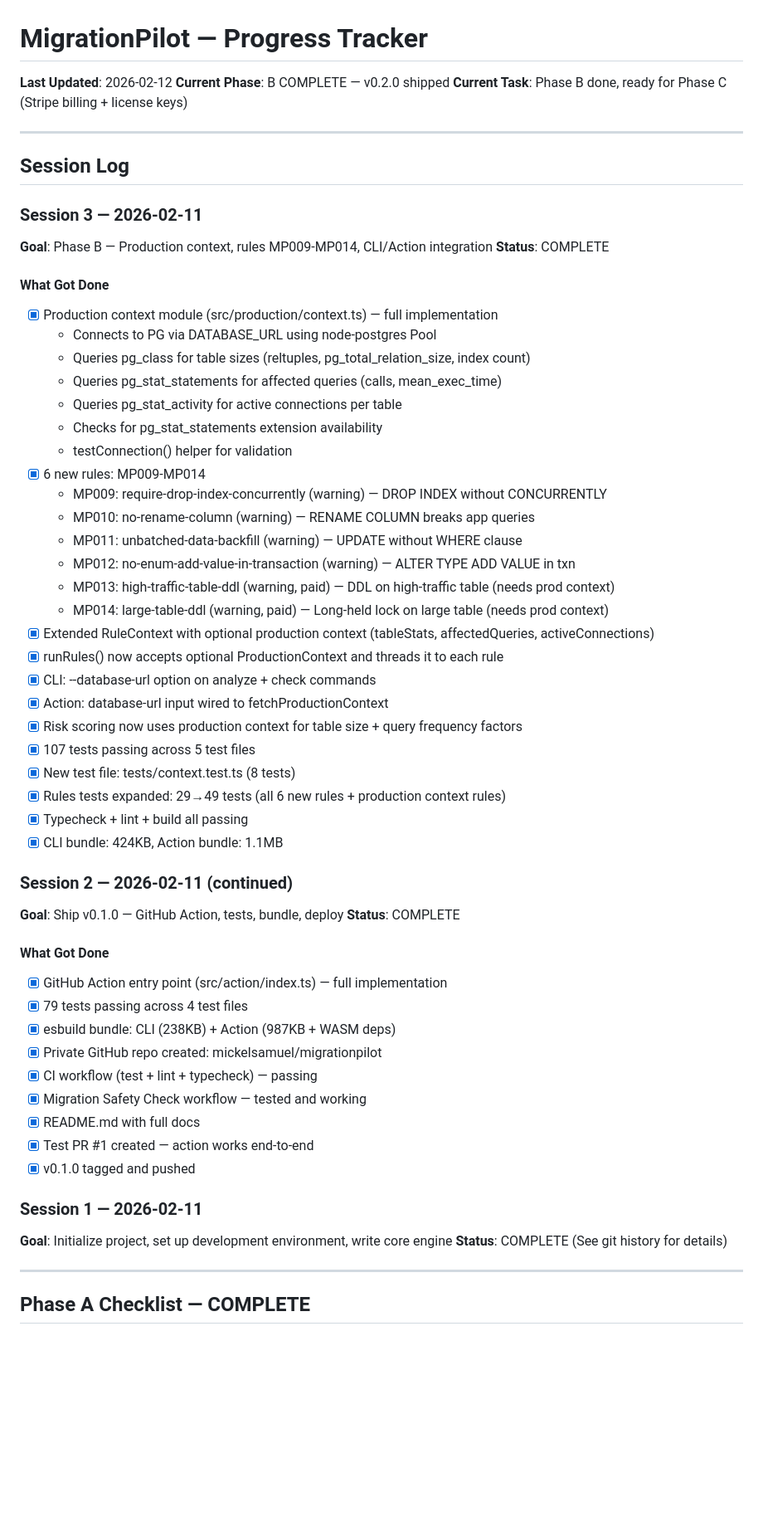
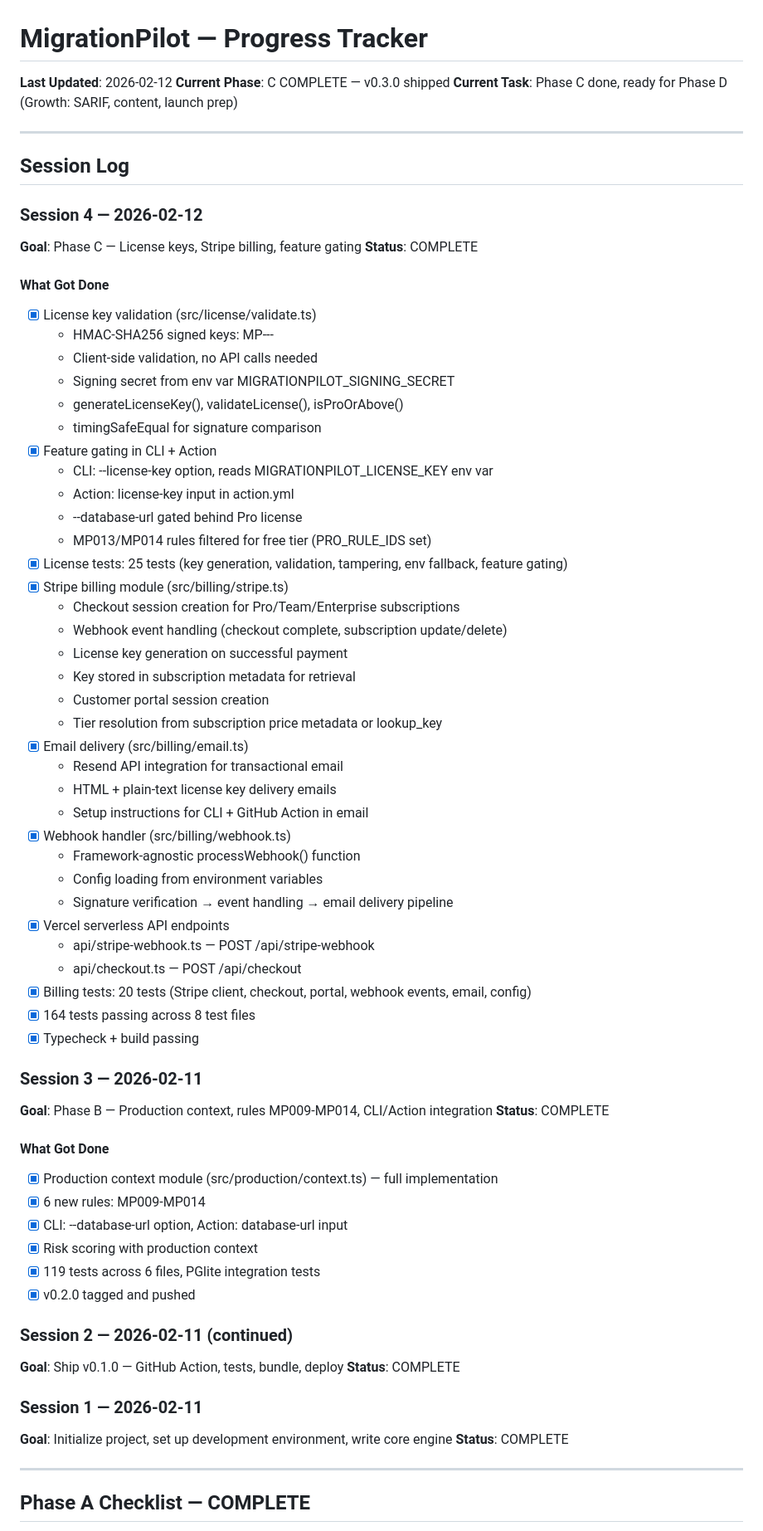
Before and after one commit to mickelsamuel/migrationpilot, a Markdown page: PROGRESS.md, the part around one of its changes. Shown at 83% size. Rendered like a GitHub page; blank space fills up the shorter version.

Commit message:
docs: update PROGRESS.md — Phase C complete

```diff
--- a/PROGRESS.md
+++ b/PROGRESS.md
@@ -1,12 +1,51 @@
 # MigrationPilot — Progress Tracker
 
 **Last Updated**: 2026-02-12
-**Current Phase**: B COMPLETE — v0.2.0 shipped
-**Current Task**: Phase B done, ready for Phase C (Stripe billing + license keys)
+**Current Phase**: C COMPLETE — v0.3.0 shipped
+**Current Task**: Phase C done, ready for Phase D (Growth: SARIF, content, launch prep)
 
 ---
 
 ## Session Log
+
+### Session 4 — 2026-02-12
+**Goal**: Phase C — License keys, Stripe billing, feature gating
+**Status**: COMPLETE
+
+#### What Got Done
+- [x] License key validation (src/license/validate.ts)
+  - HMAC-SHA256 signed keys: MP-<TIER>-<EXPIRY>-<SIGNATURE>
+  - Client-side validation, no API calls needed
+  - Signing secret from env var MIGRATIONPILOT_SIGNING_SECRET
+  - generateLicenseKey(), validateLicense(), isProOrAbove()
+  - timingSafeEqual for signature comparison
+- [x] Feature gating in CLI + Action
+  - CLI: --license-key option, reads MIGRATIONPILOT_LICENSE_KEY env var
+  - Action: license-key input in action.yml
+  - --database-url gated behind Pro license
+  - MP013/MP014 rules filtered for free tier (PRO_RULE_IDS set)
+- [x] License tests: 25 tests (key generation, validation, tampering, env fallback, feature gating)
+- [x] Stripe billing module (src/billing/stripe.ts)
+  - Checkout session creation for Pro/Team/Enterprise subscriptions
+  - Webhook event handling (checkout complete, subscription update/delete)
+  - License key generation on successful payment
+  - Key stored in subscription metadata for retrieval
+  - Customer portal session creation
+  - Tier resolution from subscription price metadata or lookup_key
+- [x] Email delivery (src/billing/email.ts)
+  - Resend API integration for transactional email
+  - HTML + plain-text license key delivery emails
+  - Setup instructions for CLI + GitHub Action in email
+- [x] Webhook handler (src/billing/webhook.ts)
+  - Framework-agnostic processWebhook() function
+  - Config loading from environment variables
+  - Signature verification → event handling → email delivery pipeline
+- [x] Vercel serverless API endpoints
+  - api/stripe-webhook.ts — POST /api/stripe-webhook
+  - api/checkout.ts — POST /api/checkout
+- [x] Billing tests: 20 tests (Stripe client, checkout, portal, webhook events, email, config)
+- [x] 164 tests passing across 8 test files
+- [x] Typecheck + build passing
 
 ### Session 3 — 2026-02-11
 **Goal**: Phase B — Production context, rules MP009-MP014, CLI/Action integration
@@ -14,49 +53,19 @@
 
 #### What Got Done
 - [x] Production context module (src/production/context.ts) — full implementation
-  - Connects to PG via DATABASE_URL using node-postgres Pool
-  - Queries pg_class for table sizes (reltuples, pg_total_relation_size, index count)
-  - Queries pg_stat_statements for affected queries (calls, mean_exec_time)
-  - Queries pg_stat_activity for active connections per table
-  - Checks for pg_stat_statements extension availability
-  - testConnection() helper for validation
 - [x] 6 new rules: MP009-MP014
-  - MP009: require-drop-index-concurrently (warning) — DROP INDEX without CONCURRENTLY
-  - MP010: no-rename-column (warning) — RENAME COLUMN breaks app queries
-  - MP011: unbatched-data-backfill (warning) — UPDATE without WHERE clause
-  - MP012: no-enum-add-value-in-transaction (warning) — ALTER TYPE ADD VALUE in txn
-  - MP013: high-traffic-table-ddl (warning, paid) — DDL on high-traffic table (needs prod context)
-  - MP014: large-table-ddl (warning, paid) — Long-held lock on large table (needs prod context)
-- [x] Extended RuleContext with optional production context (tableStats, affectedQueries, activeConnections)
-- [x] runRules() now accepts optional ProductionContext and threads it to each rule
-- [x] CLI: --database-url option on analyze + check commands
-- [x] Action: database-url input wired to fetchProductionContext
-- [x] Risk scoring now uses production context for table size + query frequency factors
-- [x] 107 tests passing across 5 test files
-- [x] New test file: tests/context.test.ts (8 tests)
-- [x] Rules tests expanded: 29→49 tests (all 6 new rules + production context rules)
-- [x] Typecheck + lint + build all passing
-- [x] CLI bundle: 424KB, Action bundle: 1.1MB
+- [x] CLI: --database-url option, Action: database-url input
+- [x] Risk scoring with production context
+- [x] 119 tests across 6 files, PGlite integration tests
+- [x] v0.2.0 tagged and pushed
 
 ### Session 2 — 2026-02-11 (continued)
 **Goal**: Ship v0.1.0 — GitHub Action, tests, bundle, deploy
 **Status**: COMPLETE
 
-#### What Got Done
-- [x] GitHub Action entry point (src/action/index.ts) — full implementation
-- [x] 79 tests passing across 4 test files
-- [x] esbuild bundle: CLI (238KB) + Action (987KB + WASM deps)
-- [x] Private GitHub repo created: mickelsamuel/migrationpilot
-- [x] CI workflow (test + lint + typecheck) — passing
-- [x] Migration Safety Check workflow — tested and working
-- [x] README.md with full docs
-- [x] Test PR #1 created — action works end-to-end
-- [x] v0.1.0 tagged and pushed
-
 ### Session 1 — 2026-02-11
 **Goal**: Initialize project, set up development environment, write core engine
 **Status**: COMPLETE
-(See git history for details)
 
 ---
 
```
Also changed, not shown: other parts of PROGRESS.md (+45 -36 lines).
